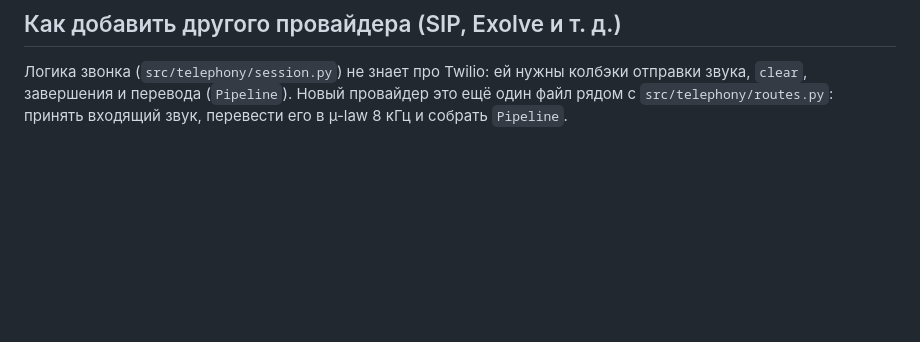
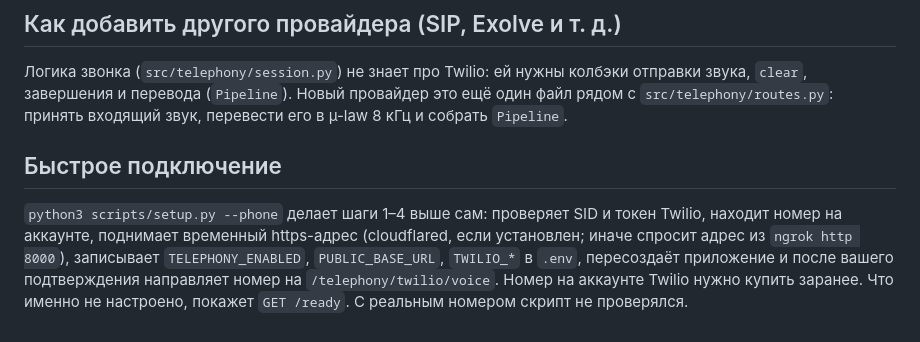
Before and after one commit to DimaDrukovskii/agent-orchestration-framework, a Markdown page: docs/website_side_bar/TELEPHONY.md, the part around the change. Rendered like a GitHub page; blank space fills up the shorter version.

Commit message:
docs: quick phone connection via scripts/setup.py --phone
Co-Authored-By: Claude Sonnet 5.5 <noreply@anthropic.com>

```diff
--- a/docs/website_side_bar/TELEPHONY.md
+++ b/docs/website_side_bar/TELEPHONY.md
@@ -73,3 +73,10 @@ TTS_PROVIDER=polza  TTS_VOICE_ID=...        # голос; POLZA_API_KEY, POLZA_M
 
 Логика звонка (`src/telephony/session.py`) не знает про Twilio: ей нужны колбэки отправки звука, `clear`, завершения и перевода (`Pipeline`).
 Новый провайдер это ещё один файл рядом с `src/telephony/routes.py`: принять входящий звук, перевести его в µ-law 8 кГц и собрать `Pipeline`.
+
+## Быстрое подключение
+
+`python3 scripts/setup.py --phone` делает шаги 1–4 выше сам: проверяет SID и токен Twilio, находит номер на аккаунте, поднимает временный
+https-адрес (cloudflared, если установлен; иначе спросит адрес из `ngrok http 8000`), записывает `TELEPHONY_ENABLED`, `PUBLIC_BASE_URL`,
+`TWILIO_*` в `.env`, пересоздаёт приложение и после вашего подтверждения направляет номер на `/telephony/twilio/voice`.
+Номер на аккаунте Twilio нужно купить заранее. Что именно не настроено, покажет `GET /ready`. С реальным номером скрипт не проверялся.
```
